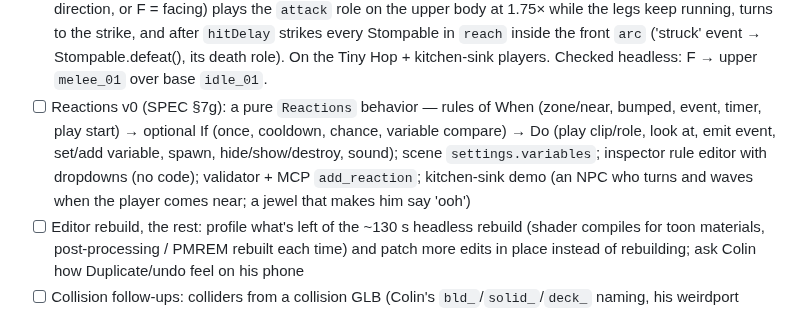
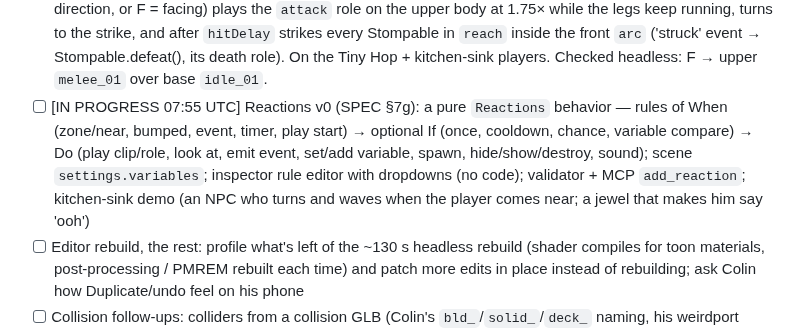
Before and after one commit to colinwillow/scene-companion, a Markdown page: ROADMAP.md, the part around the change. Drawn GitHub-style.

Commit message:
Claim: Reactions v0
Co-Authored-By: Claude Opus 5.5 <noreply@anthropic.com>
Claude-Session: https://claude.ai/code/session_01PgB7RM7myXXxYJFSQC2Rfg

```diff
--- a/ROADMAP.md
+++ b/ROADMAP.md
@@ -45,7 +45,7 @@ Each run: read SPEC.md, FEEDBACK.md, then do ONE item. Keep `npm run validate` p
 - [x] (engine core) Animation layers + frame events — new animator: `anim.play(name, { layer: 'upper' })` puts a clip on the spine-and-up while the base clip keeps the legs (the base switches to its legs-only copy at the same phase, so no bone is averaged between two clips); `anim.stop('upper')`; one-shots on the upper layer hand the arms back by themselves. character.json `masks: { upper: [bones] }` overrides the split; `events: { clip: [{ t, name }] }` fire as world events (`world.on('step', (id, clip) => …)`), play mode only, across loops too. Validated. 3 tests incl. a real three.js skeleton.
 - [x] Footsteps from the clips — `npm run footsteps -- <x.character.json>` (`tools/footsteps.mjs`) plays each walk/run role on the real skeleton in node and marks each foot's plant at its most forward moment (weirdport `gait`'s stance rule; height minima were tried first and were noise), writing `foot` events into character.json — done for Zap, skeleton, mutant. Frame events now carry their extra fields (`{ clip, foot }`). Footsteps `source: auto|clip|distance` steps on the clip's own foot events when the character has them.
 - [x] Attack on the upper layer — `Melee` behavior: `world.input.attack` (play.html: right-stick FLICK in that direction, or F = facing) plays the `attack` role on the upper body at 1.75× while the legs keep running, turns to the strike, and after `hitDelay` strikes every Stompable in `reach` inside the front `arc` ('struck' event → Stompable.defeat(), its death role). On the Tiny Hop + kitchen-sink players. Checked headless: F → upper `melee_01` over base `idle_01`.
-- [ ] Reactions v0 (SPEC §7g): a pure `Reactions` behavior — rules of When (zone/near, bumped, event, timer, play start) → optional If (once, cooldown, chance, variable compare) → Do (play clip/role, look at, emit event, set/add variable, spawn, hide/show/destroy, sound); scene `settings.variables`; inspector rule editor with dropdowns (no code); validator + MCP `add_reaction`; kitchen-sink demo (an NPC who turns and waves when the player comes near; a jewel that makes him say 'ooh')
+- [ ] [IN PROGRESS 07:55 UTC] Reactions v0 (SPEC §7g): a pure `Reactions` behavior — rules of When (zone/near, bumped, event, timer, play start) → optional If (once, cooldown, chance, variable compare) → Do (play clip/role, look at, emit event, set/add variable, spawn, hide/show/destroy, sound); scene `settings.variables`; inspector rule editor with dropdowns (no code); validator + MCP `add_reaction`; kitchen-sink demo (an NPC who turns and waves when the player comes near; a jewel that makes him say 'ooh')
 - [ ] Editor rebuild, the rest: profile what's left of the ~130 s headless rebuild (shader compiles for toon materials, post-processing / PMREM rebuilt each time) and patch more edits in place instead of rebuilding; ask Colin how Duplicate/undo feel on his phone
 - [ ] Collision follow-ups: colliders from a collision GLB (Colin's `bld_`/`solid_`/`deck_` naming, his weirdport exports) as Solids; PlayerController walking against turned boxes / spheres / capsules (today it uses the upright box)
 - [ ] Reactions v1: more When/Do (clip frame events, variable changed, hit by, HUD message, camera shake, load scene), a Variables panel, and a read-only node-graph view of an object's rules
```
